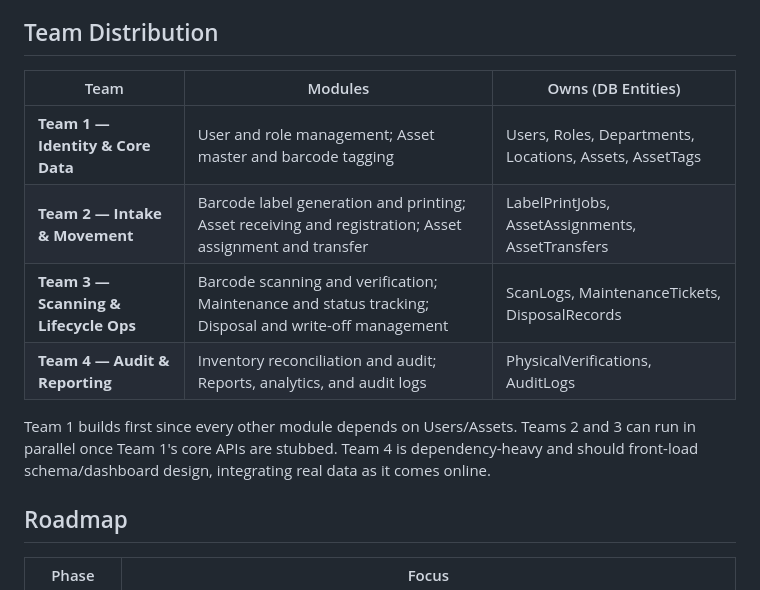
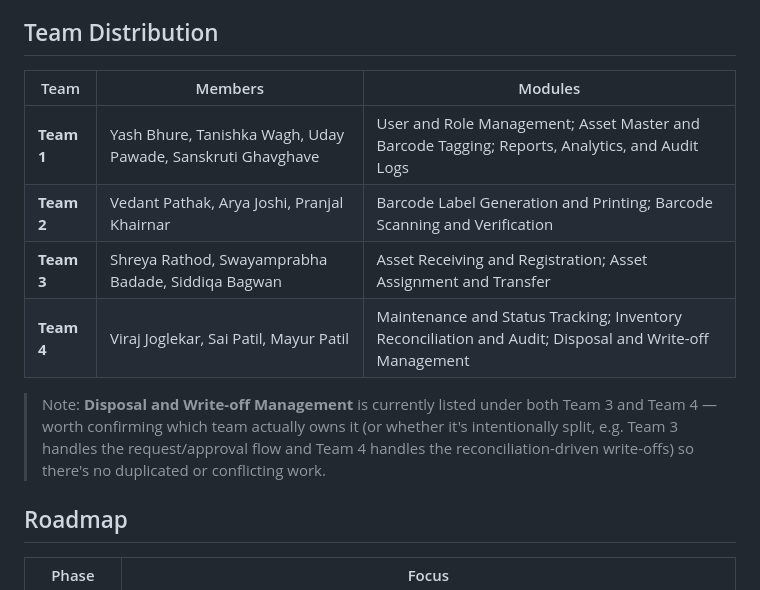
Before and after one commit to MMCOE-EDI-Mini-Projects/Department-Asset-Tracking-and-Barcode-Scanning-, a Markdown page: ReadMe.md, the part around the change. Drawn GitHub-style.

```diff
--- a/ReadMe.md
+++ b/ReadMe.md
@@ -240,14 +240,14 @@ Application Layer
 
 ## Team Distribution
 
-| Team | Modules | Owns (DB Entities) |
+| Team | Members | Modules |
 |---|---|---|
-| **Team 1 — Identity & Core Data** | User and role management; Asset master and barcode tagging | Users, Roles, Departments, Locations, Assets, AssetTags |
-| **Team 2 — Intake & Movement** | Barcode label generation and printing; Asset receiving and registration; Asset assignment and transfer | LabelPrintJobs, AssetAssignments, AssetTransfers |
-| **Team 3 — Scanning & Lifecycle Ops** | Barcode scanning and verification; Maintenance and status tracking; Disposal and write-off management | ScanLogs, MaintenanceTickets, DisposalRecords |
-| **Team 4 — Audit & Reporting** | Inventory reconciliation and audit; Reports, analytics, and audit logs | PhysicalVerifications, AuditLogs |
+| **Team 1** | Yash Bhure, Tanishka Wagh, Uday Pawade, Sanskruti Ghavghave | User and Role Management; Asset Master and Barcode Tagging; Reports, Analytics, and Audit Logs |
+| **Team 2** | Vedant Pathak, Arya Joshi, Pranjal Khairnar | Barcode Label Generation and Printing; Barcode Scanning and Verification |
+| **Team 3** | Shreya Rathod, Swayamprabha Badade, Siddiqa Bagwan | Asset Receiving and Registration; Asset Assignment and Transfer |
+| **Team 4** | Viraj Joglekar, Sai Patil, Mayur Patil | Maintenance and Status Tracking; Inventory Reconciliation and Audit; Disposal and Write-off Management |
 
-Team 1 builds first since every other module depends on Users/Assets. Teams 2 and 3 can run in parallel once Team 1's core APIs are stubbed. Team 4 is dependency-heavy and should front-load schema/dashboard design, integrating real data as it comes online.
+> Note: **Disposal and Write-off Management** is currently listed under both Team 3 and Team 4 — worth confirming which team actually owns it (or whether it's intentionally split, e.g. Team 3 handles the request/approval flow and Team 4 handles the reconciliation-driven write-offs) so there's no duplicated or conflicting work.
 
 ## Roadmap
 
```
